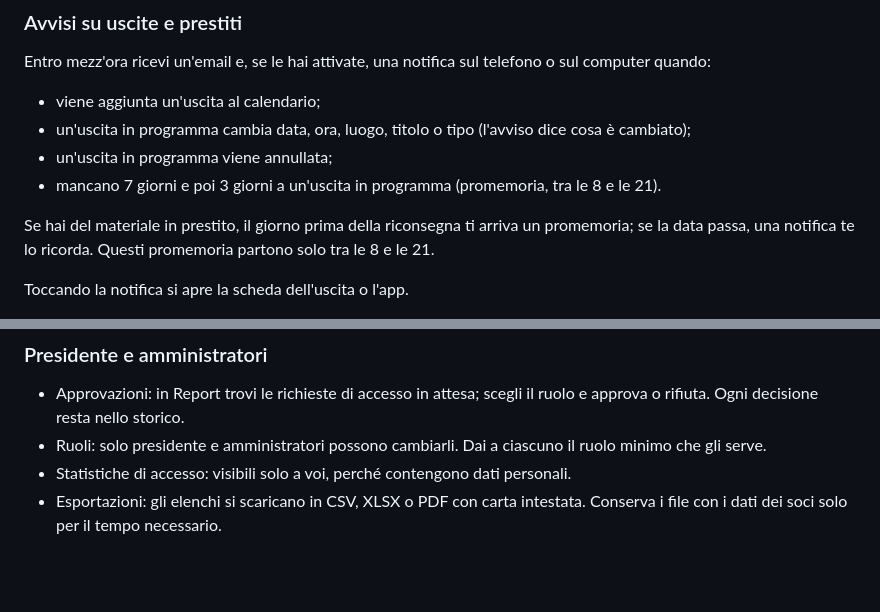
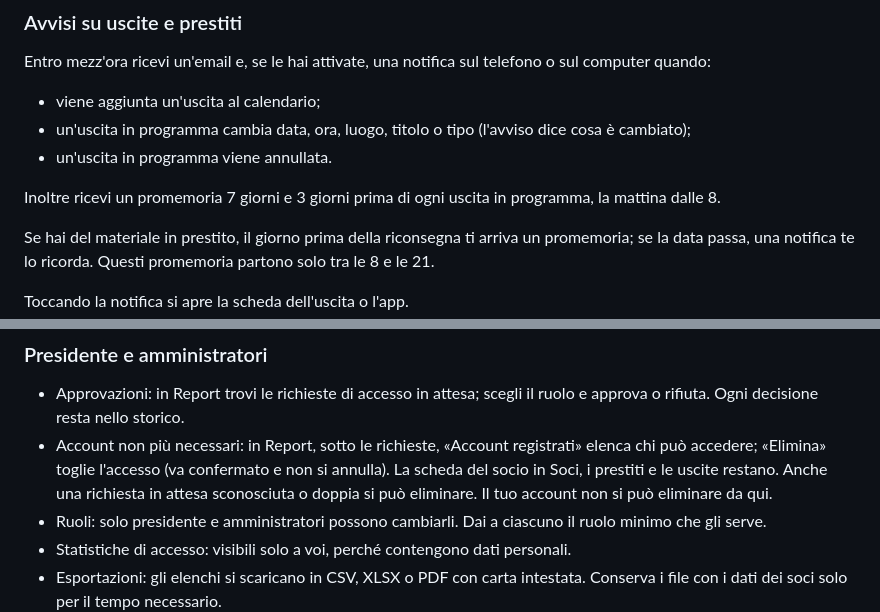
Before and after one commit to Stratos915/Speleo, a Markdown page: docs/MANUALE_SOCI.md, 2 parts joined by grey strips. Rendered like a GitHub page; blank space fills up the shorter version.

```diff
--- a/docs/MANUALE_SOCI.md
+++ b/docs/MANUALE_SOCI.md
@@ -150,8 +150,9 @@ Entro mezz'ora ricevi un'email e, se le hai attivate, una notifica sul telefono
 
 - viene aggiunta un'uscita al calendario;
 - un'uscita in programma cambia data, ora, luogo, titolo o tipo (l'avviso dice cosa è cambiato);
-- un'uscita in programma viene annullata;
-- mancano 7 giorni e poi 3 giorni a un'uscita in programma (promemoria, tra le 8 e le 21).
+- un'uscita in programma viene annullata.
+
+Inoltre ricevi un promemoria 7 giorni e 3 giorni prima di ogni uscita in programma, la mattina dalle 8.
 
 Se hai del materiale in prestito, il giorno prima della riconsegna ti arriva un promemoria; se la data passa, una notifica te lo ricorda. Questi promemoria partono solo tra le 8 e le 21.
 
@@ -191,6 +192,7 @@ Le scelte sono nel pulsante «🔔 Avvisi», in alto a destra sotto il tuo ruolo
 ### Presidente e amministratori
 
 - Approvazioni: in Report trovi le richieste di accesso in attesa; scegli il ruolo e approva o rifiuta. Ogni decisione resta nello storico.
+- Account non più necessari: in Report, sotto le richieste, «Account registrati» elenca chi può accedere; «Elimina» toglie l'accesso (va confermato e non si annulla). La scheda del socio in Soci, i prestiti e le uscite restano. Anche una richiesta in attesa sconosciuta o doppia si può eliminare. Il tuo account non si può eliminare da qui.
 - Ruoli: solo presidente e amministratori possono cambiarli. Dai a ciascuno il ruolo minimo che gli serve.
 - Statistiche di accesso: visibili solo a voi, perché contengono dati personali.
 - Esportazioni: gli elenchi si scaricano in CSV, XLSX o PDF con carta intestata. Conserva i file con i dati dei soci solo per il tempo necessario.
```
Also changed, not shown: docs/TECNICO.md (+4 -3 lines).
